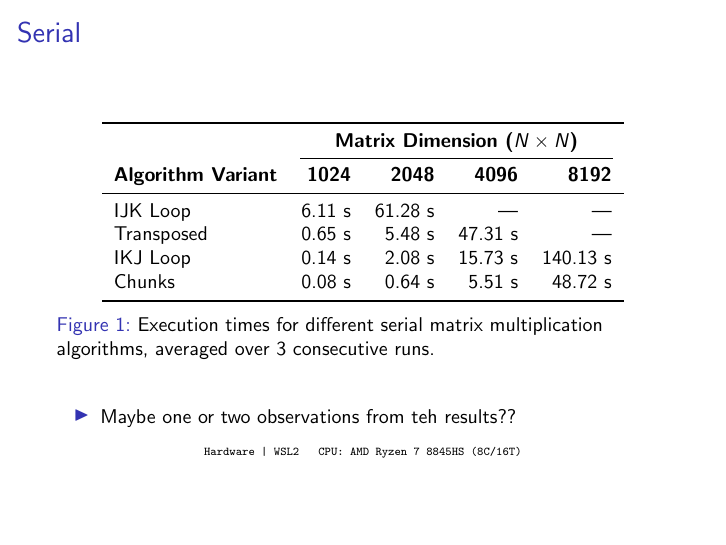
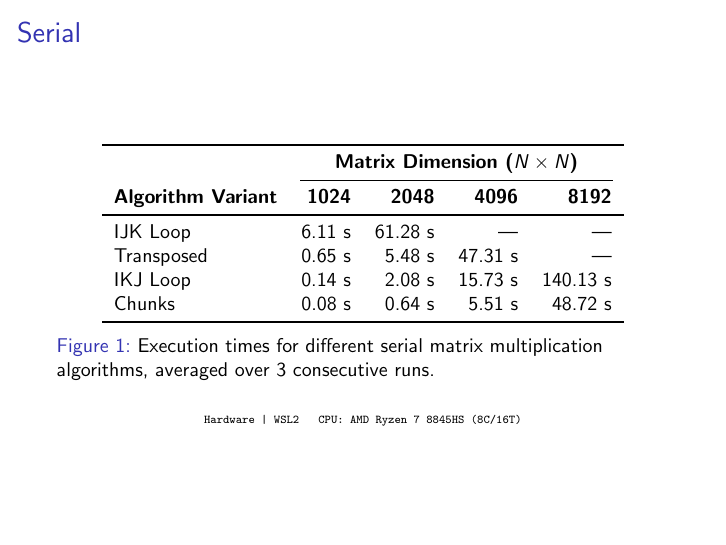
Before and after one commit to askmadsen/dm8100-project, LaTeX slides (presentation/presentation.tex, which reads presentation/slides/serial.tex): page 6 of 17. Compiled offline with pdfLaTeX.

Commit message:
Removed comment from presentation

```diff
--- a/presentation/slides/serial.tex
+++ b/presentation/slides/serial.tex
@@ -92,10 +92,6 @@
     \caption{Execution times for different serial matrix multiplication algorithms, averaged over 3 consecutive runs.}
     \end{figure}
 
-    \begin{itemize}
-        \item Maybe one or two observations from teh results??
-    \end{itemize}
-
     \begin{center}
         \usebeamercolor[fg]{infrastructure}
         \fontsize{6.5pt}{7.5pt}\selectfont
```
